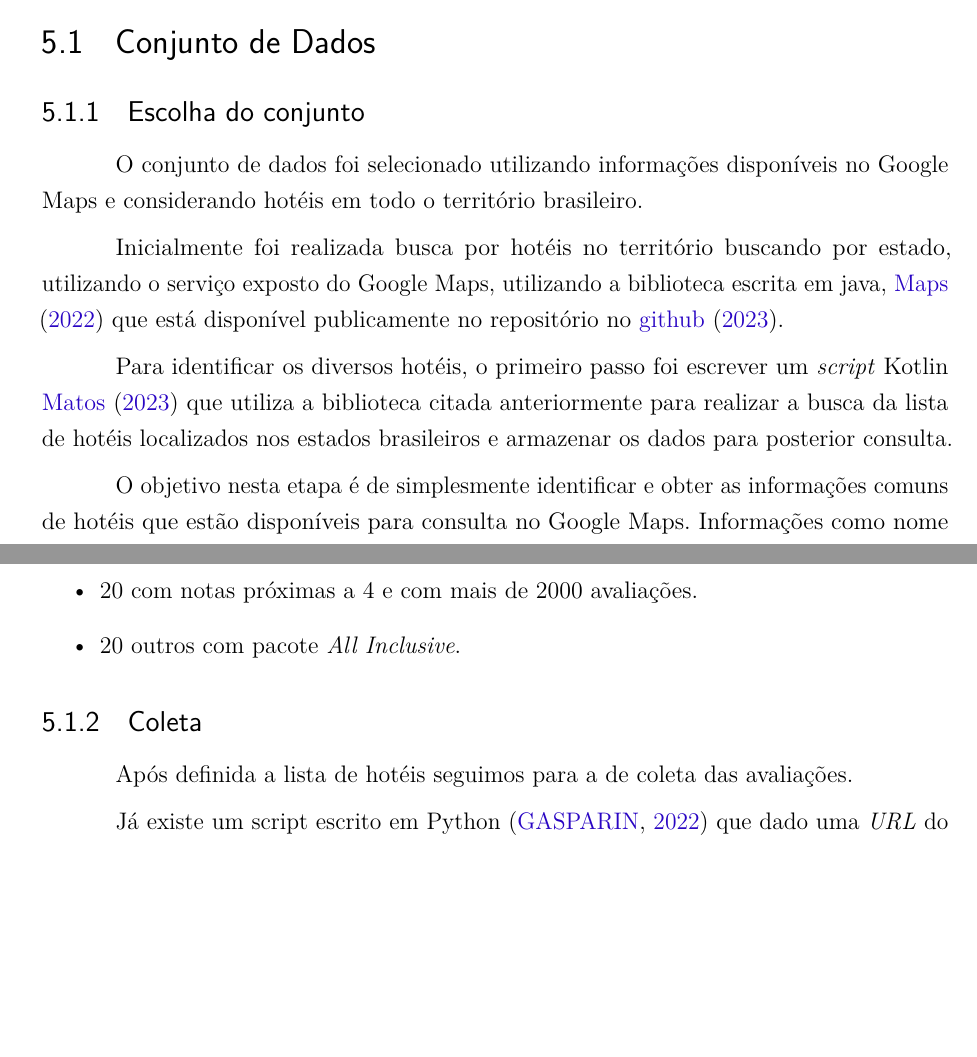
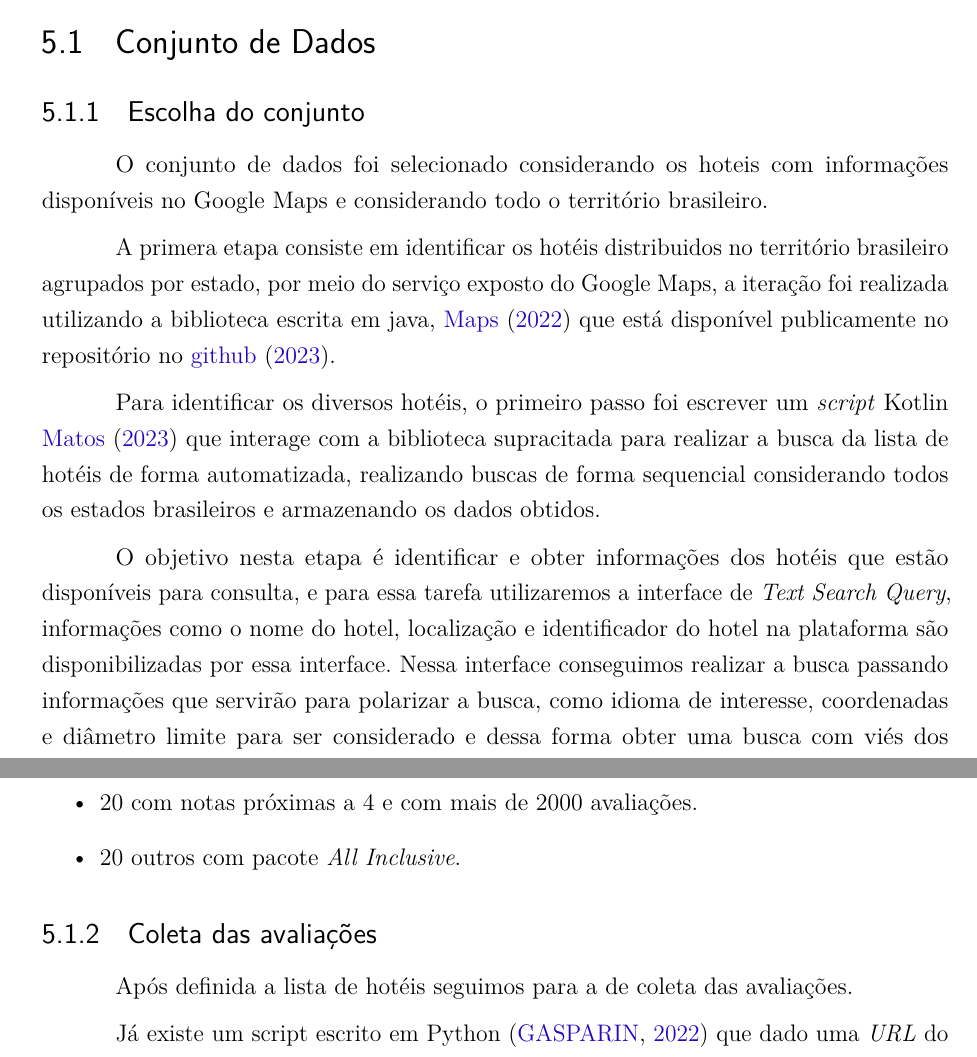
Before and after one commit to emerson-matos/tcc-latex, a LaTeX thesis (dissertacao.tex, which reads capitulos/metodologia.tex): two parts of pages 10 and 11 of 16 before the commit and two parts of pages 10 and 11 of 17 after it, joined at a grey line, cut so that both start at the same text, the shorter picture padded with empty space. Compiled offline with pdfLaTeX.

Commit message:
metodologia wip

```diff
--- a/capitulos/metodologia.tex
+++ b/capitulos/metodologia.tex
@@ -6,16 +6,16 @@ Este capítulo apresenta a metodologia adotada neste trabalho. A seção \ref{su
 
 
 \section{Conjunto de Dados}
-
+\label{cap:metodologia:sec:conjunto_dados}
 
 \subsection{Escolha do conjunto}
-\label{subsec:escolha_conjunto}
+\label{cap:metodologia:sec:conjunto_dados:sec:escolha_conjunto}
 
-O conjunto de dados foi selecionado utilizando informações disponíveis no Google Maps e considerando hotéis em todo o território brasileiro.
+O conjunto de dados foi selecionado considerando os hoteis com informações disponíveis no Google Maps e considerando todo o território brasileiro.
 
-Inicialmente foi realizada busca por hotéis no território buscando por estado, utilizando o serviço exposto do Google Maps, utilizando a biblioteca escrita em java, \citeonline{javaGoogleMapsService2022} que está disponível publicamente no repositório no \citeonline{github2023}.
+A primera etapa consiste em identificar os hotéis distribuidos no território brasileiro agrupados por estado, por meio do serviço exposto do Google Maps, a iteração foi realizada utilizando a biblioteca escrita em java, \citeonline{javaGoogleMapsService2022} que está disponível publicamente no repositório no \citeonline{github2023}.
 
-Para identificar os diversos hotéis, o primeiro passo foi escrever um \emph{script} Kotlin \citeonline{scriptKotlinBuscarHoteis} que utiliza a biblioteca citada anteriormente para realizar a busca da lista de hotéis localizados nos estados brasileiros e armazenar os dados para posterior consulta.
+Para identificar os diversos hotéis, o primeiro passo foi escrever um \emph{script} Kotlin \citeonline{scriptKotlinBuscarHoteis} que interage com a biblioteca supracitada para realizar a busca da lista de hotéis de forma automatizada, realizando buscas de forma sequencial considerando todos os estados brasileiros e armazenando os dados obtidos.
 
-O objetivo nesta etapa é de simplesmente identificar e obter as informações comuns de hotéis que estão disponíveis para consulta no Google Maps. Informações como nome dos hotéis, classificação na plataforma, endereço de localização, quantidade de avaliações e outras são obtidas nessa etapa.
+O objetivo nesta etapa é identificar e obter informações dos hotéis que estão disponíveis para consulta, e para essa tarefa utilizaremos a interface de \emph{Text Search Query}, informações como o nome do hotel, localização e identificador do hotel na plataforma são disponibilizadas por essa interface. Nessa interface conseguimos realizar a busca passando informações que servirão para polarizar a busca, como idioma de interesse, coordenadas e diâmetro limite para ser considerado e dessa forma obter uma busca com viés dos parametros fornecidos \cite{placesSearchText2023}.
 
@@ -72,8 +73,8 @@ Por conta da grande variedade de hotéis, o objetivo foi restringir a análise a
 % A lista de hotéis será obtida pelas regiões das principais atrações do Brasil segundo~\cite{googleFlights2022destinos}. Essa lista é composta com base nas análises conduzidas pelo Google, que considera a quantidade de menções online e as suas avaliações recebidas na plataforma.
 
 
-\subsection{Coleta}
-\label{subsec:coleta}
+\subsection{Coleta das avaliações}
+\label{cap:metodologia:sec:conjunto_dados:sec:coleta}
 
 Após definida a lista de hotéis seguimos para a de coleta das avaliações.
 
```
Also changed, not shown: capitulos/metodologia.tex (7 more changed lines).
